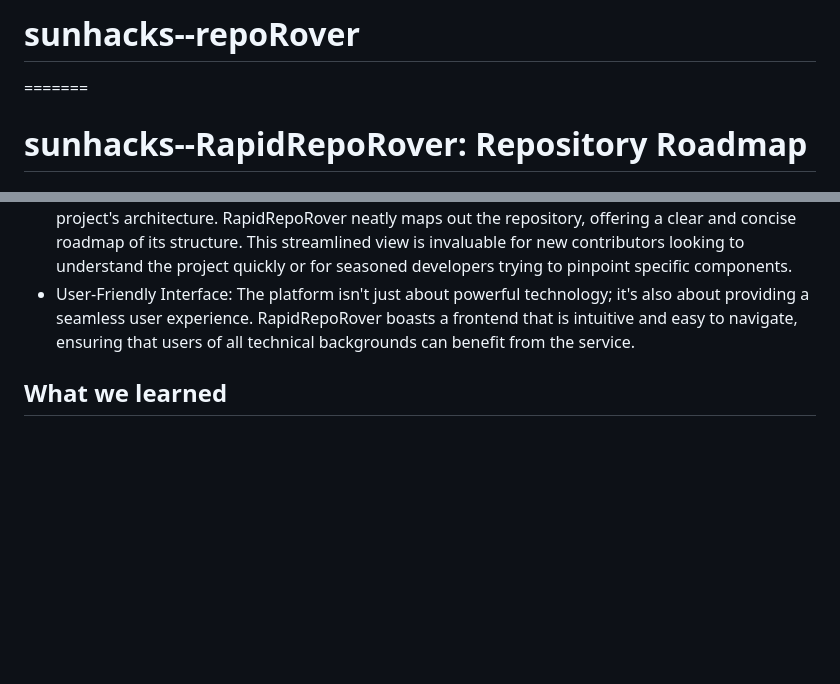
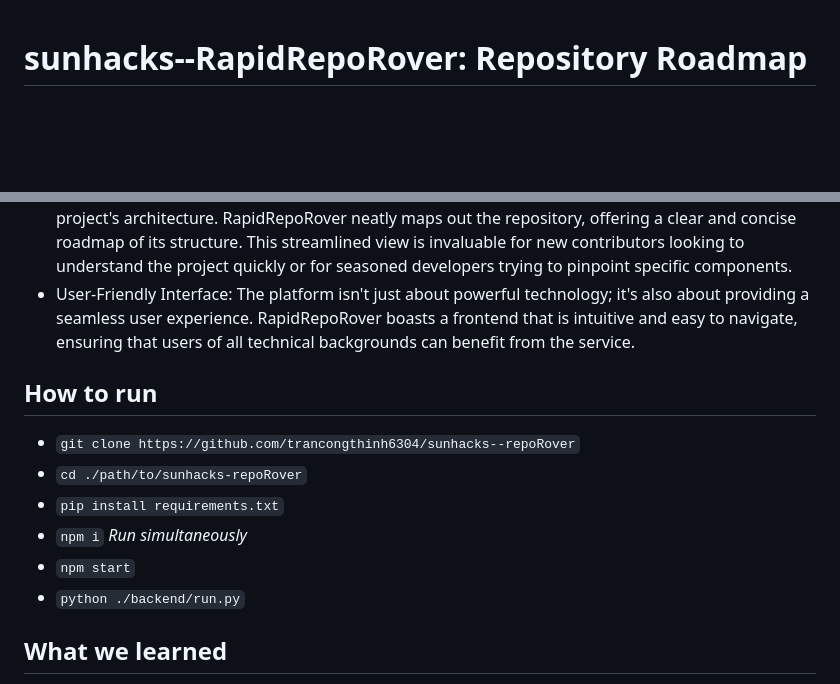
Before and after one commit to tc-thinh/sunhacks--repoRover, a Markdown page: README.md, 2 parts joined by grey strips. Drawn GitHub-style; blank space fills up the shorter version.

```diff
--- a/README.md
+++ b/README.md
@@ -1,6 +1,3 @@
-# sunhacks--repoRover
-
-=======
 # sunhacks--RapidRepoRover: Repository Roadmap
 
 ## Inspiration
@@ -29,6 +26,15 @@ We faced the challenge of navigating GitHub's complex folders while keeping the
 * Navigational Clarity: Gone are the days of aimlessly clicking through folders and files to understand a project's architecture. RapidRepoRover neatly maps out the repository, offering a clear and concise roadmap of its structure. This streamlined view is invaluable for new contributors looking to understand the project quickly or for seasoned developers trying to pinpoint specific components.
 * User-Friendly Interface: The platform isn't just about powerful technology; it's also about providing a seamless user experience. RapidRepoRover boasts a frontend that is intuitive and easy to navigate, ensuring that users of all technical backgrounds can benefit from the service.
 
+## How to run
+- `git clone https://github.com/trancongthinh6304/sunhacks--repoRover`
+- `cd ./path/to/sunhacks-repoRover`
+- `pip install requirements.txt`
+- `npm i`
+*Run simultaneously*
+- `npm start`
+- `python ./backend/run.py`
+
 ## What we learned
 * As we kicked off the RapidRepoRover program, our team traversed the territory of machine learning, AWS, and JavaScript. It was a practical education: a crash course on a real-world basis. We are well trained in managing clouds, handling algorithms, and scripting solutions for dynamic responses.
 * We've emerged from this experience with more than just a product; we've gained invaluable insights and an unshakeable belief in the power of a unified team driven by a shared vision. Teamwork was our compass. Collaboration helped us develop strength as a team, finding that together, we could overcome any hurdle.
```
